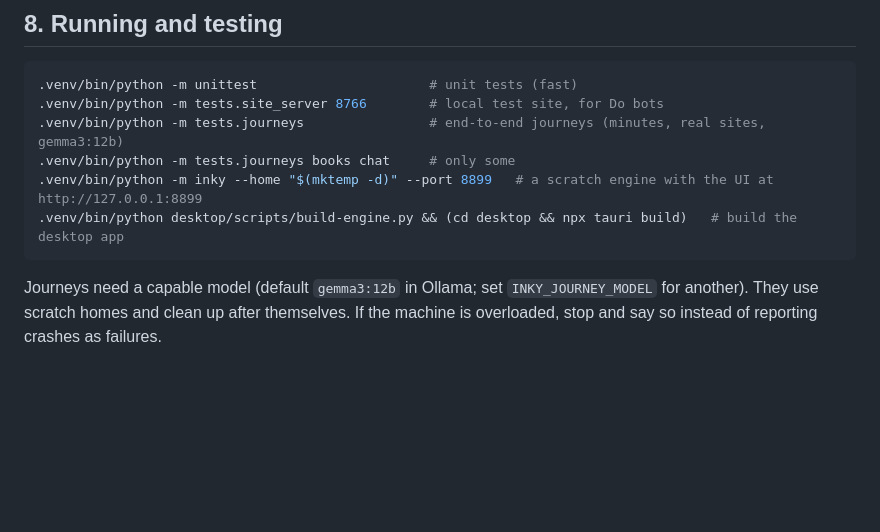
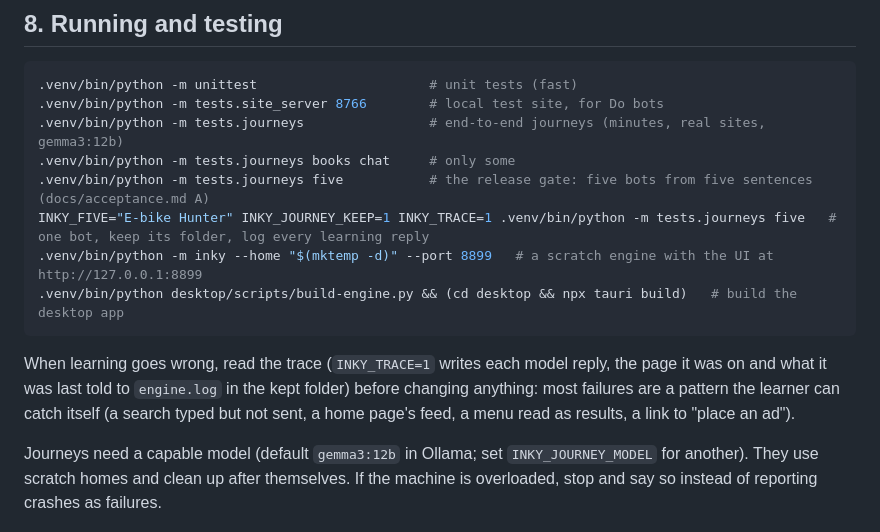
Before and after one commit to GHGuide/inky, a Markdown page: docs/agent-prompt.md, the part around the change. Drawn GitHub-style; blank space fills up the shorter version.

````diff
--- a/docs/agent-prompt.md
+++ b/docs/agent-prompt.md
@@ -109,9 +109,13 @@ Test it with a scratch home on the local test site, never on the person's real a
 .venv/bin/python -m tests.site_server 8766        # local test site, for Do bots
 .venv/bin/python -m tests.journeys                # end-to-end journeys (minutes, real sites, gemma3:12b)
 .venv/bin/python -m tests.journeys books chat     # only some
+.venv/bin/python -m tests.journeys five           # the release gate: five bots from five sentences (docs/acceptance.md A)
+INKY_FIVE="E-bike Hunter" INKY_JOURNEY_KEEP=1 INKY_TRACE=1 .venv/bin/python -m tests.journeys five   # one bot, keep its folder, log every learning reply
 .venv/bin/python -m inky --home "$(mktemp -d)" --port 8899   # a scratch engine with the UI at http://127.0.0.1:8899
 .venv/bin/python desktop/scripts/build-engine.py && (cd desktop && npx tauri build)   # build the desktop app
 ```
+
+When learning goes wrong, read the trace (`INKY_TRACE=1` writes each model reply, the page it was on and what it was last told to `engine.log` in the kept folder) before changing anything: most failures are a pattern the learner can catch itself (a search typed but not sent, a home page's feed, a menu read as results, a link to "place an ad").
 
 Journeys need a capable model (default `gemma3:12b` in Ollama; set `INKY_JOURNEY_MODEL` for another). They use scratch homes and clean up after themselves. If the machine is overloaded, stop and say so instead of reporting crashes as failures.
 
````
Also changed, not shown: docs/superpowers/test-report-2026-10-02.md (+8 -3 lines).
